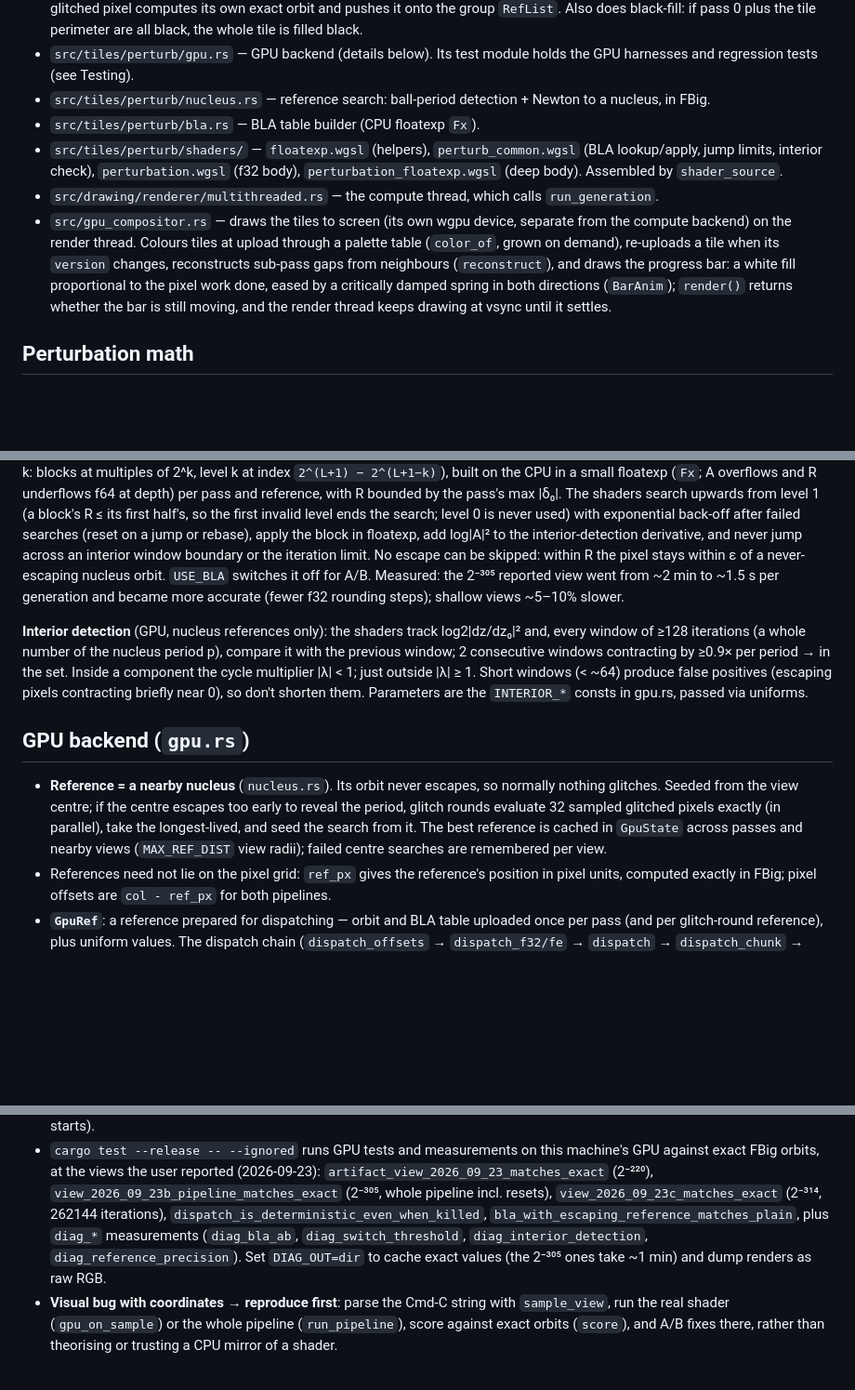
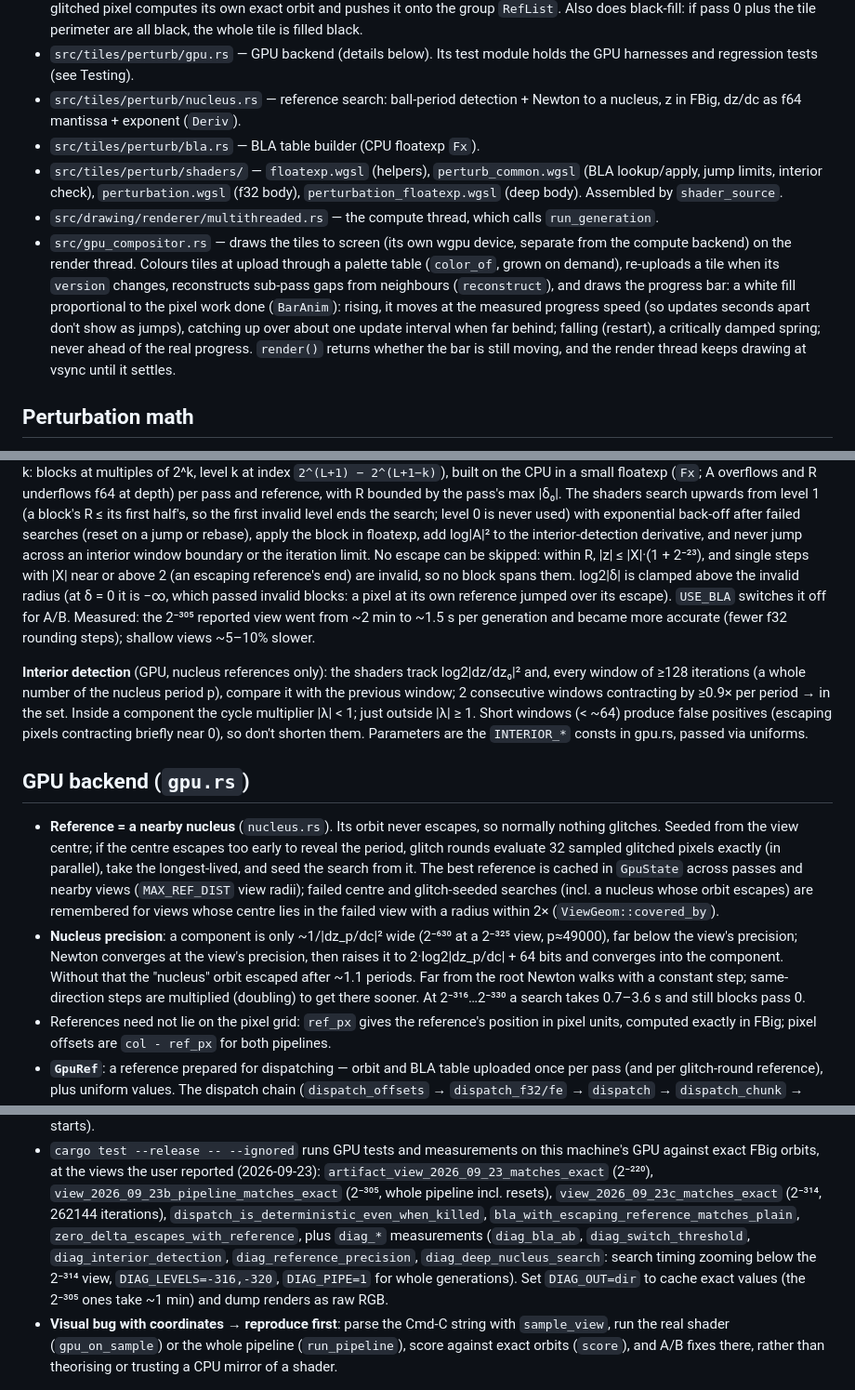
Before and after one commit to gorilskij/mandelbrot, a Markdown page: CLAUDE.md, 3 parts joined by grey strips. Shown at 93% size. Rendered like a GitHub page; blank space fills up the shorter version.

Commit message:
CLAUDE.md: nucleus precision, search caching, BLA escape, progress bar
Co-Authored-By: Claude Opus 5.5 <noreply@anthropic.com>

```diff
--- a/CLAUDE.md
+++ b/CLAUDE.md
@@ -62,7 +62,7 @@ detection); the CPU one is older (per-group references, no BLA).
 - `src/tiles/perturb/gpu.rs` — GPU backend (details below). Its test module
   holds the GPU harnesses and regression tests (see Testing).
 - `src/tiles/perturb/nucleus.rs` — reference search: ball-period detection +
-  Newton to a nucleus, in FBig.
+  Newton to a nucleus, z in FBig, dz/dc as f64 mantissa + exponent (`Deriv`).
 - `src/tiles/perturb/bla.rs` — BLA table builder (CPU floatexp `Fx`).
 - `src/tiles/perturb/shaders/` — `floatexp.wgsl` (helpers), `perturb_common.wgsl`
   (BLA lookup/apply, jump limits, interior check), `perturbation.wgsl` (f32
@@ -73,9 +73,12 @@ detection); the CPU one is older (per-group references, no BLA).
   upload through a palette table (`color_of`, grown on demand), re-uploads a
   tile when its `version` changes, reconstructs sub-pass gaps from neighbours
   (`reconstruct`), and draws the progress bar: a white fill proportional to
-  the pixel work done, eased by a critically damped spring in both directions
-  (`BarAnim`); `render()` returns whether the bar is still moving, and the
-  render thread keeps drawing at vsync until it settles.
+  the pixel work done (`BarAnim`): rising, it moves at the measured progress
+  speed (so updates seconds apart don't show as jumps), catching up over
+  about one update interval when far behind; falling (restart), a critically
+  damped spring; never ahead of the real progress. `render()` returns
+  whether the bar is still moving, and the render thread keeps drawing at
+  vsync until it settles.
 
 ## Perturbation math
 
@@ -111,7 +114,10 @@ first invalid level ends the search; level 0 is never used) with exponential
 back-off after failed searches (reset on a jump or rebase), apply the block in
 floatexp, add log|A|² to the interior-detection derivative, and never jump
 across an interior window boundary or the iteration limit. No escape can be
-skipped: within R the pixel stays within ε of a never-escaping nucleus orbit.
+skipped: within R, |z| ≤ |X|·(1 + 2⁻²³), and single steps with |X| near or
+above 2 (an escaping reference's end) are invalid, so no block spans them.
+log2|δ| is clamped above the invalid radius (at δ = 0 it is −∞, which passed
+invalid blocks: a pixel at its own reference jumped over its escape).
 `USE_BLA` switches it off for A/B. Measured: the 2⁻³⁰⁵ reported view went from
 ~2 min to ~1.5 s per generation and became more accurate (fewer f32 rounding
 steps); shallow views ~5–10% slower.
@@ -131,8 +137,17 @@ Parameters are the `INTERIOR_*` consts in gpu.rs, passed via uniforms.
   escapes too early to reveal the period, glitch rounds evaluate 32 sampled
   glitched pixels exactly (in parallel), take the longest-lived, and seed the
   search from it. The best reference is cached in `GpuState` across passes and
-  nearby views (`MAX_REF_DIST` view radii); failed centre searches are
-  remembered per view.
+  nearby views (`MAX_REF_DIST` view radii); failed centre and glitch-seeded
+  searches (incl. a nucleus whose orbit escapes) are remembered for views
+  whose centre lies in the failed view with a radius within 2×
+  (`ViewGeom::covered_by`).
+- **Nucleus precision**: a component is only ~1/|dz_p/dc|² wide (2⁻⁶³⁰ at a
+  2⁻³²⁵ view, p≈49000), far below the view's precision; Newton converges at
+  the view's precision, then raises it to 2·log2|dz_p/dc| + 64 bits and
+  converges into the component. Without that the "nucleus" orbit escaped
+  after ~1.1 periods. Far from the root Newton walks with a constant step;
+  same-direction steps are multiplied (doubling) to get there sooner. At
+  2⁻³¹⁶…2⁻³³⁰ a search takes 0.7–3.6 s and still blocks pass 0.
 - References need not lie on the pixel grid: `ref_px` gives the reference's
   position in pixel units, computed exactly in FBig; pixel offsets are
   `col - ref_px` for both pipelines.
@@ -230,9 +245,12 @@ Parameters are the `INTERIOR_*` consts in gpu.rs, passed via uniforms.
   `view_2026_09_23b_pipeline_matches_exact` (2⁻³⁰⁵, whole pipeline incl.
   resets), `view_2026_09_23c_matches_exact` (2⁻³¹⁴, 262144 iterations),
   `dispatch_is_deterministic_even_when_killed`,
-  `bla_with_escaping_reference_matches_plain`, plus `diag_*`
-  measurements (`diag_bla_ab`, `diag_switch_threshold`,
-  `diag_interior_detection`, `diag_reference_precision`). Set `DIAG_OUT=dir`
+  `bla_with_escaping_reference_matches_plain`,
+  `zero_delta_escapes_with_reference`, plus `diag_*` measurements
+  (`diag_bla_ab`, `diag_switch_threshold`, `diag_interior_detection`,
+  `diag_reference_precision`, `diag_deep_nucleus_search`: search timing
+  zooming below the 2⁻³¹⁴ view, `DIAG_LEVELS=-316,-320`, `DIAG_PIPE=1` for
+  whole generations). Set `DIAG_OUT=dir`
   to cache exact values (the 2⁻³⁰⁵ ones take ~1 min) and dump renders as raw
   RGB.
 - **Visual bug with coordinates → reproduce first**: parse the Cmd-C string
```
